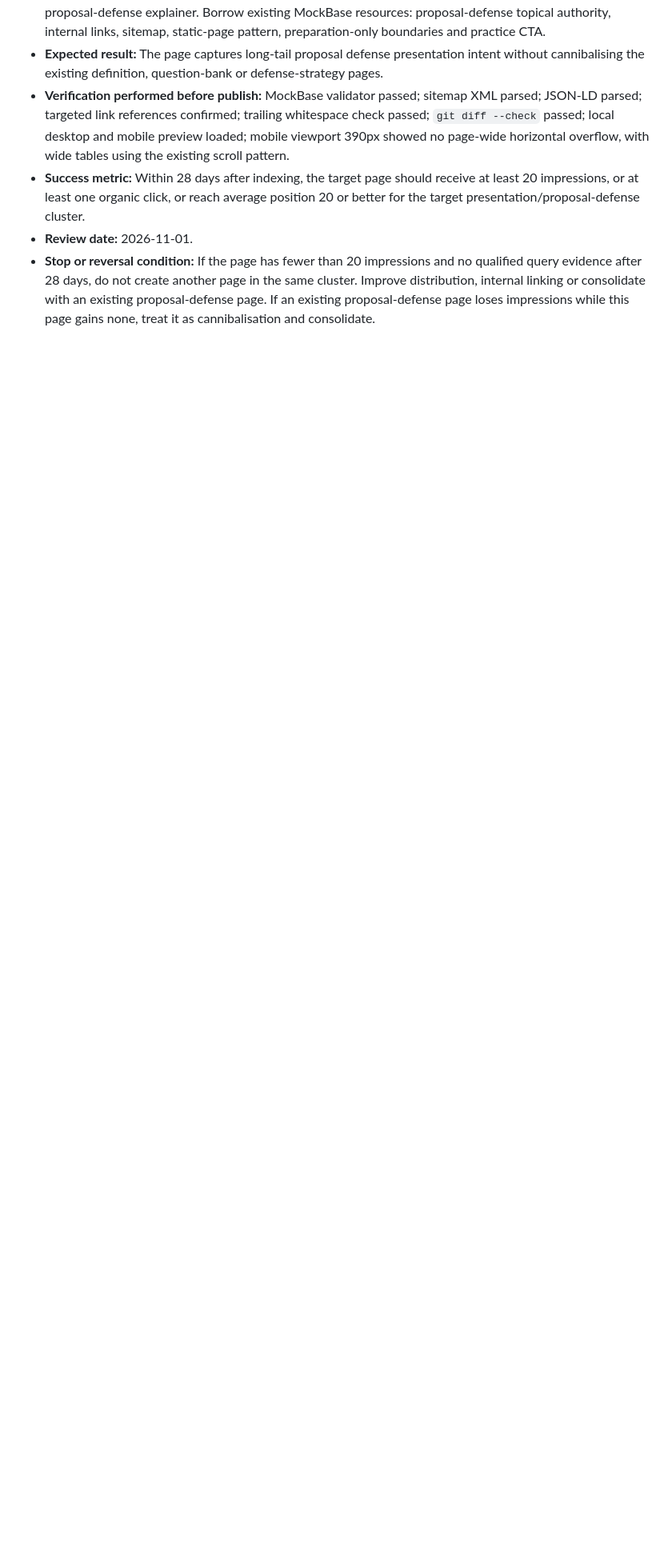
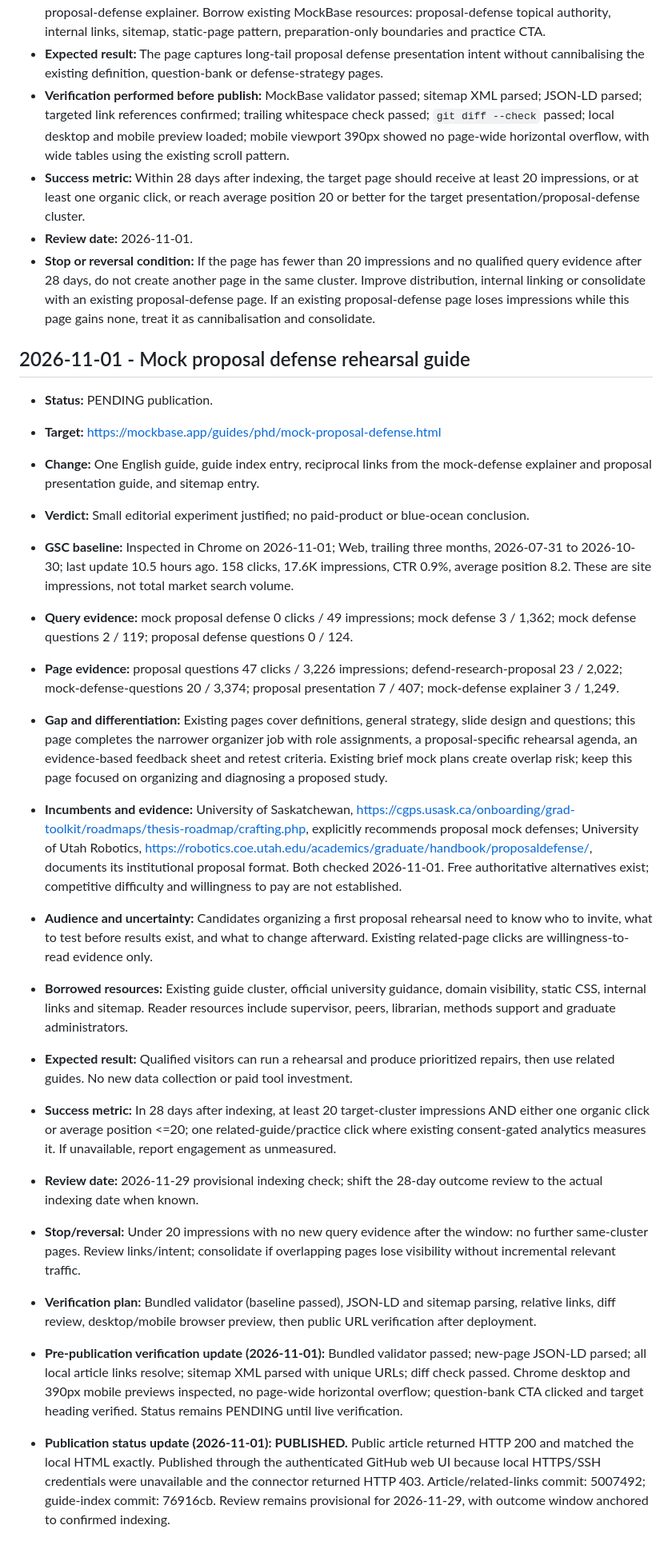
Before and after one commit to mockbase-app/mockbase, a Markdown page: mockbase-intelligence/decisions/distribution-decision-ledger.md, the part around the change. Shown at 80% size. Rendered like a GitHub page; blank space fills up the shorter version.

Commit message:
Record editorial evidence and verified publication

```diff
--- a/mockbase-intelligence/decisions/distribution-decision-ledger.md
+++ b/mockbase-intelligence/decisions/distribution-decision-ledger.md
@@ -33,3 +33,26 @@ This ledger records public MockBase content and distribution decisions so later
 - **Success metric:** Within 28 days after indexing, the target page should receive at least 20 impressions, or at least one organic click, or reach average position 20 or better for the target presentation/proposal-defense cluster.
 - **Review date:** 2026-11-01.
 - **Stop or reversal condition:** If the page has fewer than 20 impressions and no qualified query evidence after 28 days, do not create another page in the same cluster. Improve distribution, internal linking or consolidate with an existing proposal-defense page. If an existing proposal-defense page loses impressions while this page gains none, treat it as cannibalisation and consolidate.
+
+## 2026-11-01 - Mock proposal defense rehearsal guide
+
+- **Status:** PENDING publication.
+- **Target:** https://mockbase.app/guides/phd/mock-proposal-defense.html
+- **Change:** One English guide, guide index entry, reciprocal links from the mock-defense explainer and proposal presentation guide, and sitemap entry.
+- **Verdict:** Small editorial experiment justified; no paid-product or blue-ocean conclusion.
+- **GSC baseline:** Inspected in Chrome on 2026-11-01; Web, trailing three months, 2026-07-31 to 2026-10-30; last update 10.5 hours ago. 158 clicks, 17.6K impressions, CTR 0.9%, average position 8.2. These are site impressions, not total market search volume.
+- **Query evidence:** mock proposal defense 0 clicks / 49 impressions; mock defense 3 / 1,362; mock defense questions 2 / 119; proposal defense questions 0 / 124.
+- **Page evidence:** proposal questions 47 clicks / 3,226 impressions; defend-research-proposal 23 / 2,022; mock-defense-questions 20 / 3,374; proposal presentation 7 / 407; mock-defense explainer 3 / 1,249.
+- **Gap and differentiation:** Existing pages cover definitions, general strategy, slide design and questions; this page completes the narrower organizer job with role assignments, a proposal-specific rehearsal agenda, an evidence-based feedback sheet and retest criteria. Existing brief mock plans create overlap risk; keep this page focused on organizing and diagnosing a proposed study.
+- **Incumbents and evidence:** University of Saskatchewan, https://cgps.usask.ca/onboarding/grad-toolkit/roadmaps/thesis-roadmap/crafting.php, explicitly recommends proposal mock defenses; University of Utah Robotics, https://robotics.coe.utah.edu/academics/graduate/handbook/proposaldefense/, documents its institutional proposal format. Both checked 2026-11-01. Free authoritative alternatives exist; competitive difficulty and willingness to pay are not established.
+- **Audience and uncertainty:** Candidates organizing a first proposal rehearsal need to know who to invite, what to test before results exist, and what to change afterward. Existing related-page clicks are willingness-to-read evidence only.
+- **Borrowed resources:** Existing guide cluster, official university guidance, domain visibility, static CSS, internal links and sitemap. Reader resources include supervisor, peers, librarian, methods support and graduate administrators.
+- **Expected result:** Qualified visitors can run a rehearsal and produce prioritized repairs, then use related guides. No new data collection or paid tool investment.
+- **Success metric:** In 28 days after indexing, at least 20 target-cluster impressions AND either one organic click or average position <=20; one related-guide/practice click where existing consent-gated analytics measures it. If unavailable, report engagement as unmeasured.
+- **Review date:** 2026-11-29 provisional indexing check; shift the 28-day outcome review to the actual indexing date when known.
+- **Stop/reversal:** Under 20 impressions with no new query evidence after the window: no further same-cluster pages. Review links/intent; consolidate if overlapping pages lose visibility without incremental relevant traffic.
+- **Verification plan:** Bundled validator (baseline passed), JSON-LD and sitemap parsing, relative links, diff review, desktop/mobile browser preview, then public URL verification after deployment.
+
+- **Pre-publication verification update (2026-11-01):** Bundled validator passed; new-page JSON-LD parsed; all local article links resolve; sitemap XML parsed with unique URLs; diff check passed. Chrome desktop and 390px mobile previews inspected, no page-wide horizontal overflow; question-bank CTA clicked and target heading verified. Status remains PENDING until live verification.
+
+- **Publication status update (2026-11-01): PUBLISHED.** Public article returned HTTP 200 and matched the local HTML exactly. Published through the authenticated GitHub web UI because local HTTPS/SSH credentials were unavailable and the connector returned HTTP 403. Article/related-links commit: 5007492; guide-index commit: 76916cb. Review remains provisional for 2026-11-29, with outcome window anchored to confirmed indexing.
```
